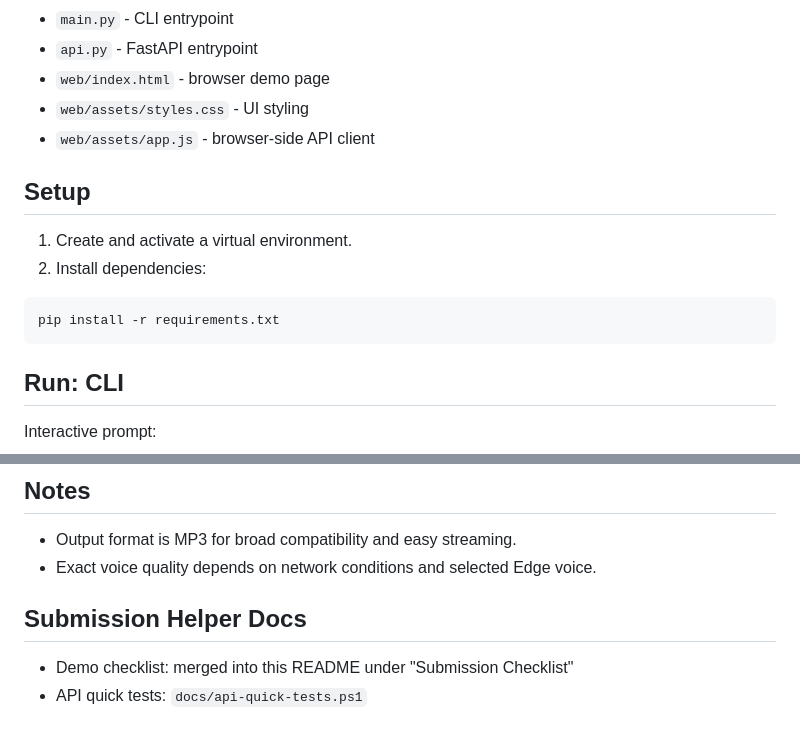
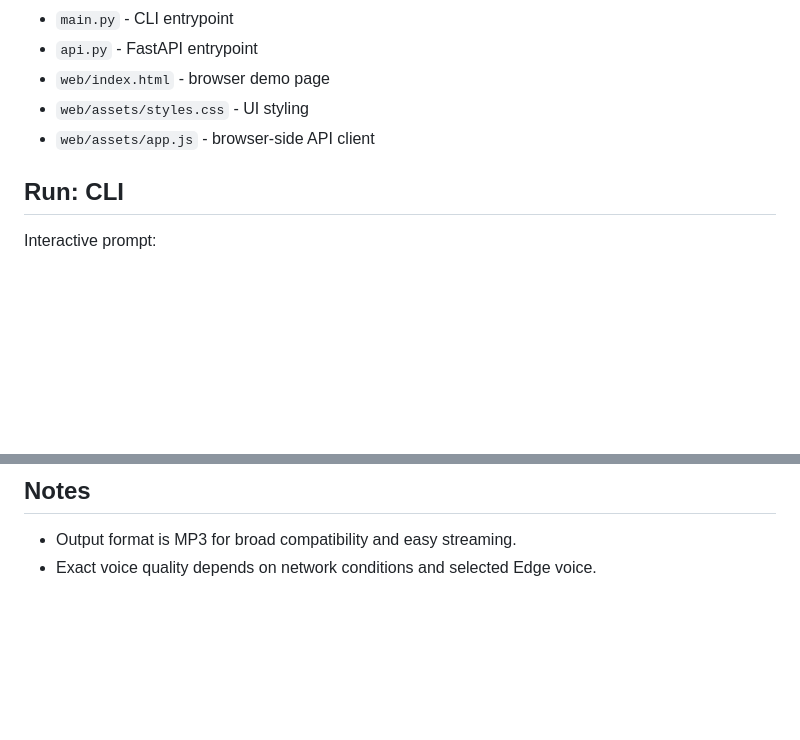
Before and after one commit to mrGupta04/Empathy-engine, a Markdown page: README.md, 2 parts joined by grey strips. GitHub-like rendering; blank space fills up the shorter version.

````diff
--- a/README.md
+++ b/README.md
@@ -106,15 +106,6 @@ Intensity scaling:
 - `web/assets/styles.css` - UI styling
 - `web/assets/app.js` - browser-side API client
 
-## Setup
-
-1. Create and activate a virtual environment.
-2. Install dependencies:
-
-```bash
-pip install -r requirements.txt
-```
-
 ## Run: CLI
 
 Interactive prompt:
@@ -282,8 +232,3 @@ The UI includes:
 
 - Output format is MP3 for broad compatibility and easy streaming.
 - Exact voice quality depends on network conditions and selected Edge voice.
-
-## Submission Helper Docs
-
-- Demo checklist: merged into this README under "Submission Checklist"
-- API quick tests: `docs/api-quick-tests.ps1`
````
Also changed, not shown: other parts of README.md (+0 -41 lines).
